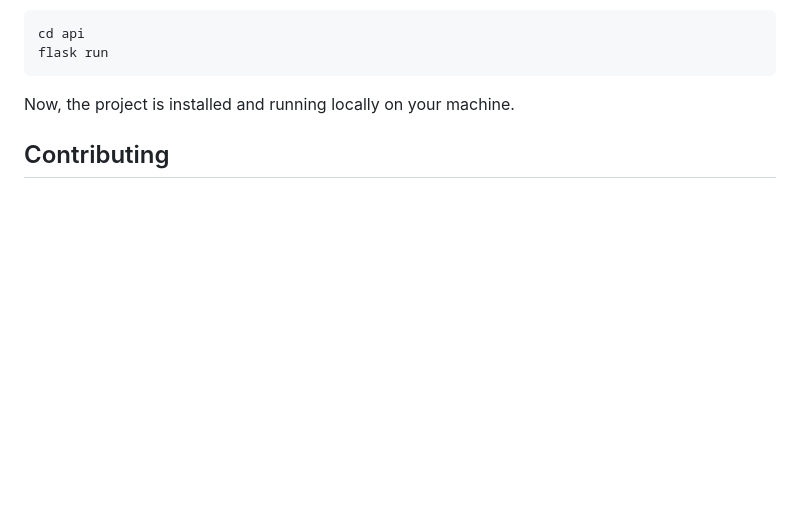
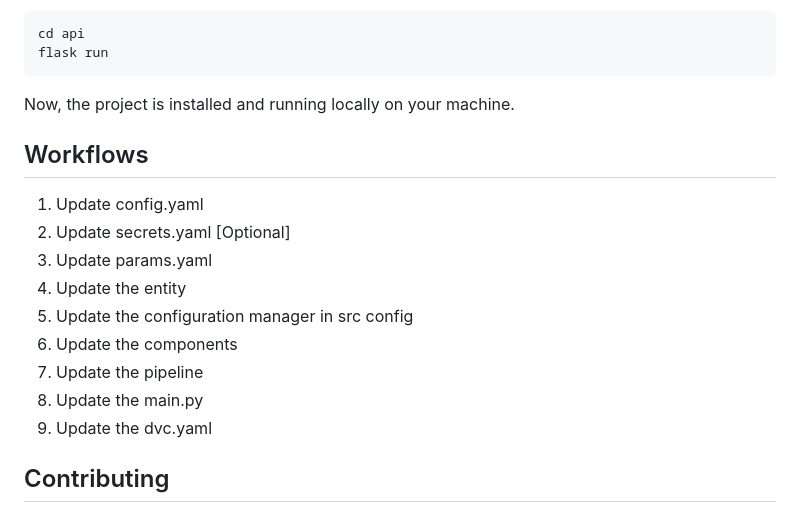
Before and after one commit to IbLahlou/SpellX, a Markdown page: README.md, the part around the change printed below. GitHub-like rendering; blank space fills up the shorter version.

```diff
--- a/README.md
+++ b/README.md
@@ -99,7 +100,17 @@ flask run
 Now, the project is installed and running locally on your machine.
 
 
+## Workflows
 
+1. Update config.yaml
+2. Update secrets.yaml [Optional]
+3. Update params.yaml
+4. Update the entity
+5. Update the configuration manager in src config
+6. Update the components
+7. Update the pipeline
+8. Update the main.py
+9. Update the dvc.yaml
 
 ## Contributing
 
```
Also changed, not shown: other parts of README.md (+4 -3 lines).
